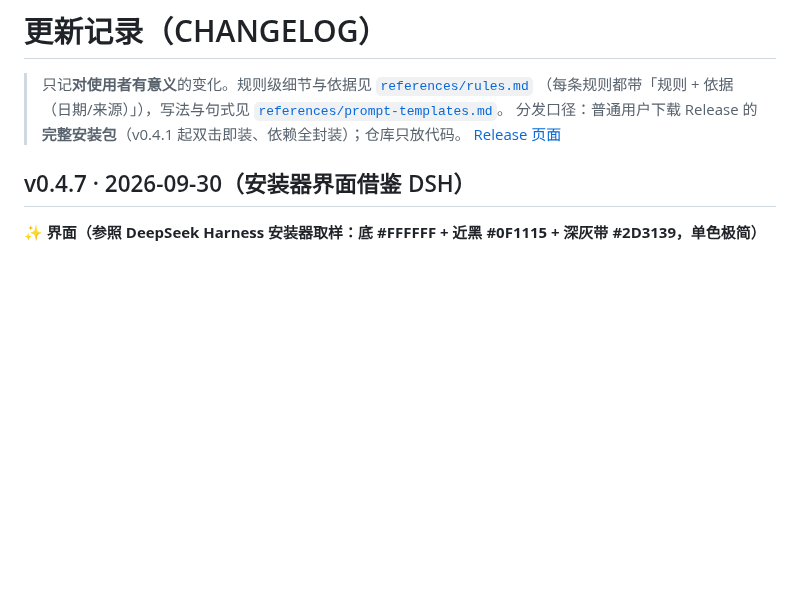
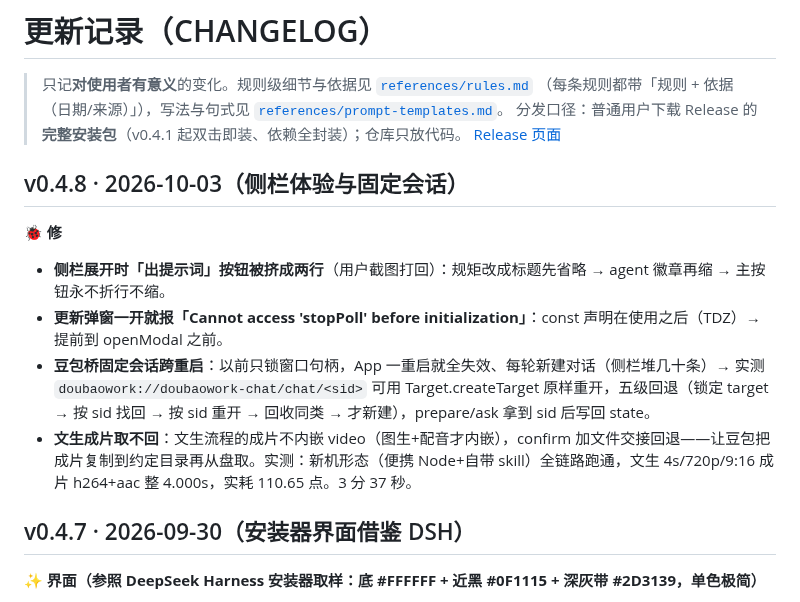
Before and after one commit to heronbo111/HeronBo-AIGC-Prompt, a Markdown page: CHANGELOG.md, the part around the change. Drawn GitHub-style; blank space fills up the shorter version.

Commit message:
docs: CHANGELOG v0.4.8——侧栏按钮挤压/stopPoll TDZ/固定会话跨重启/文生成片文件交接

```diff
--- a/CHANGELOG.md
+++ b/CHANGELOG.md
@@ -4,6 +4,14 @@
 > （每条规则都带「规则 + 依据（日期/来源）」），写法与句式见 [`references/prompt-templates.md`](references/prompt-templates.md)。
 > 分发口径：普通用户下载 Release 的**完整安装包**（v0.4.1 起双击即装、依赖全封装）；仓库只放代码。
 > [Release 页面](https://github.com/heronbo111/HeronBo-AIGC-Prompt/releases/tag/v0.4.1)
+
+## v0.4.8 · 2026-10-03（侧栏体验与固定会话）
+
+**🐞 修**
+- **侧栏展开时「出提示词」按钮被挤成两行**（用户截图打回）：规矩改成标题先省略 → agent 徽章再缩 → 主按钮永不折行不缩。
+- **更新弹窗一开就报「Cannot access 'stopPoll' before initialization」**：const 声明在使用之后（TDZ）→ 提前到 openModal 之前。
+- **豆包桥固定会话跨重启**：以前只锁窗口句柄，App 一重启就全失效、每轮新建对话（侧栏堆几十条）→ 实测 `doubaowork://doubaowork-chat/chat/<sid>` 可用 Target.createTarget 原样重开，五级回退（锁定 target → 按 sid 找回 → 按 sid 重开 → 回收同类 → 才新建），prepare/ask 拿到 sid 后写回 state。
+- **文生成片取不回**：文生流程的成片不内嵌 video（图生+配音才内嵌），confirm 加文件交接回退——让豆包把成片复制到约定目录再从盘取。实测：新机形态（便携 Node+自带 skill）全链路跑通，文生 4s/720p/9:16 成片 h264+aac 整 4.000s，实耗 110.65 点。3 分 37 秒。
 
 ## v0.4.7 · 2026-09-30（安装器界面借鉴 DSH）
 
```
